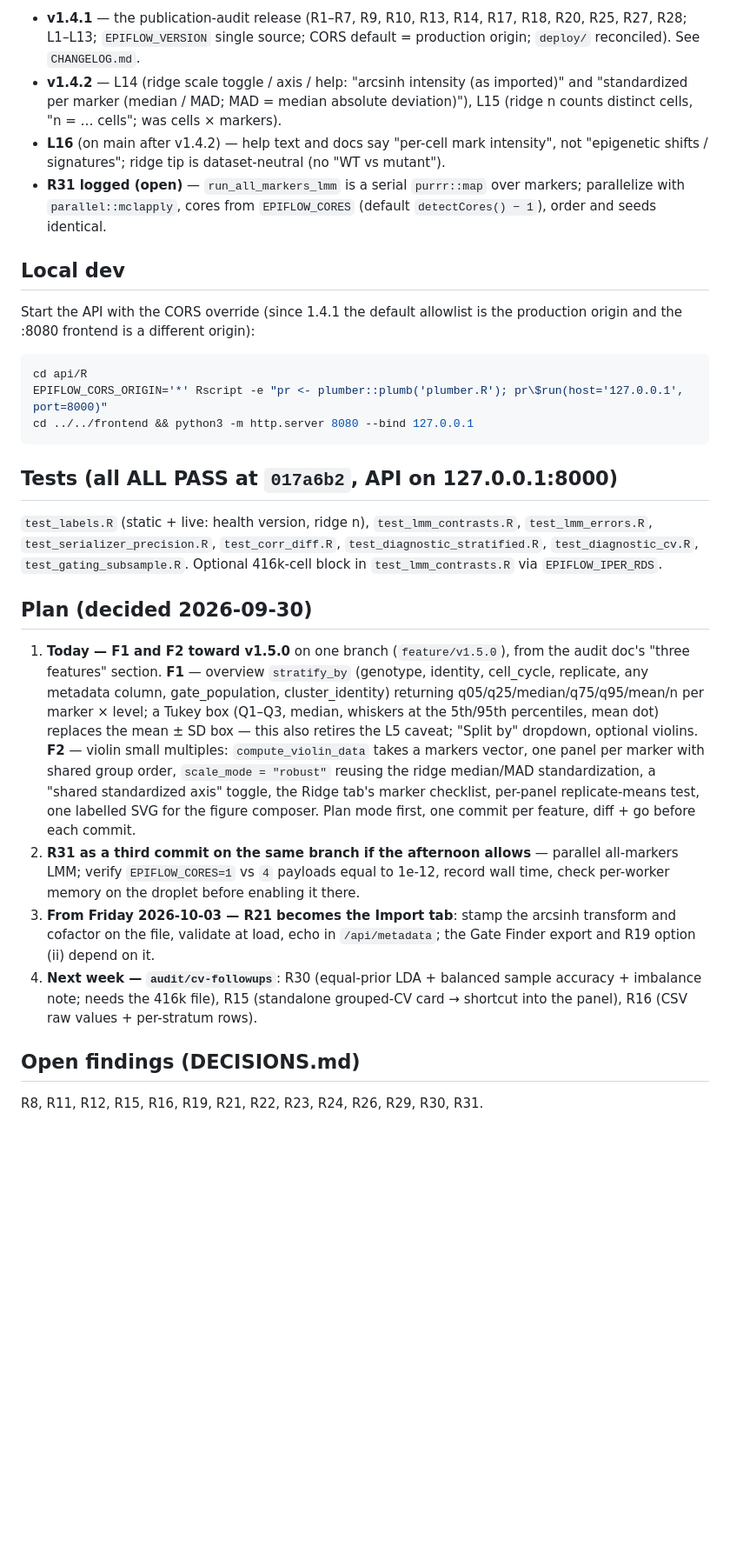
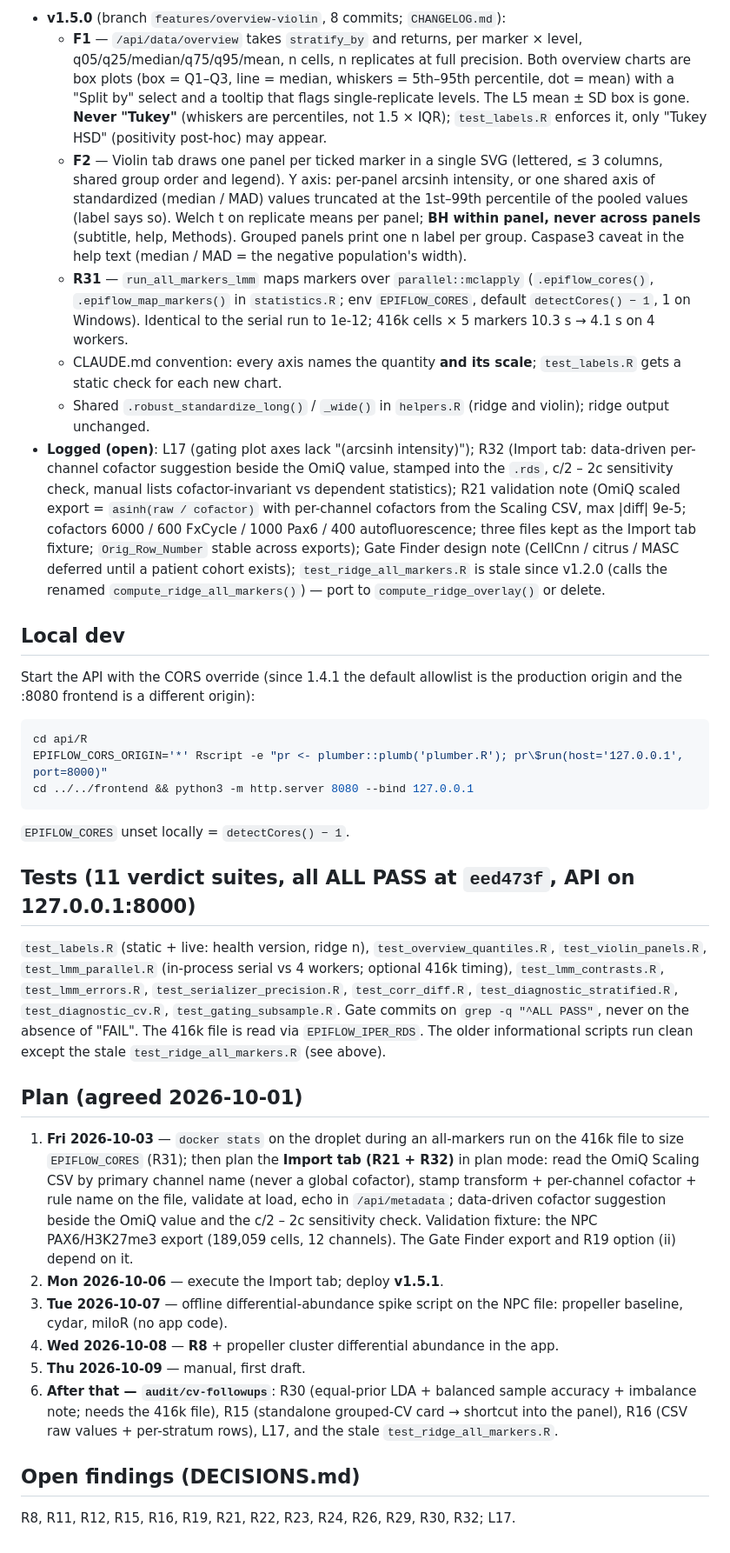
Before and after one commit to SerranoLab/epiflow-d3, a Markdown page: HANDOFF.md, the part around one of its changes. Shown at 87% size. Rendered like a GitHub page; blank space fills up the shorter version.

Commit message:
docs: session handoff 2026-10-01 (v1.5.0 deployed)
Co-Authored-By: Claude Fable 5.1 <noreply@anthropic.com>

````diff
--- a/HANDOFF.md
+++ b/HANDOFF.md
@@ -17,15 +25,37 @@
 
-- **v1.4.1** — the publication-audit release (R1–R7, R9, R10, R13, R14, R17, R18,
-  R20, R25, R27, R28; L1–L13; `EPIFLOW_VERSION` single source; CORS default =
-  production origin; `deploy/` reconciled). See `CHANGELOG.md`.
-- **v1.4.2** — L14 (ridge scale toggle / axis / help: "arcsinh intensity (as
-  imported)" and "standardized per marker (median / MAD; MAD = median absolute
-  deviation)"), L15 (ridge n counts distinct cells, "n = … cells"; was cells × markers).
-- **L16** (on main after v1.4.2) — help text and docs say "per-cell mark intensity",
-  not "epigenetic shifts / signatures"; ridge tip is dataset-neutral (no "WT vs mutant").
-- **R31 logged (open)** — `run_all_markers_lmm` is a serial `purrr::map` over markers;
-  parallelize with `parallel::mclapply`, cores from `EPIFLOW_CORES` (default
-  `detectCores() − 1`), order and seeds identical.
+- **v1.5.0** (branch `features/overview-violin`, 8 commits; `CHANGELOG.md`):
+  - **F1** — `/api/data/overview` takes `stratify_by` and returns, per marker ×
+    level, q05/q25/median/q75/q95/mean, n cells, n replicates at full precision.
+    Both overview charts are box plots (box = Q1–Q3, line = median, whiskers =
+    5th–95th percentile, dot = mean) with a "Split by" select and a tooltip that
+    flags single-replicate levels. The L5 mean ± SD box is gone. **Never "Tukey"**
+    (whiskers are percentiles, not 1.5 × IQR); `test_labels.R` enforces it, only
+    "Tukey HSD" (positivity post-hoc) may appear.
+  - **F2** — Violin tab draws one panel per ticked marker in a single SVG (lettered,
+    ≤ 3 columns, shared group order and legend). Y axis: per-panel arcsinh
+    intensity, or one shared axis of standardized (median / MAD) values truncated
+    at the 1st–99th percentile of the pooled values (label says so). Welch t on
+    replicate means per panel; **BH within panel, never across panels** (subtitle,
+    help, Methods). Grouped panels print one n label per group. Caspase3 caveat in
+    the help text (median / MAD = the negative population's width).
+  - **R31** — `run_all_markers_lmm` maps markers over `parallel::mclapply`
+    (`.epiflow_cores()`, `.epiflow_map_markers()` in `statistics.R`; env
+    `EPIFLOW_CORES`, default `detectCores() − 1`, 1 on Windows). Identical to the
+    serial run to 1e-12; 416k cells × 5 markers 10.3 s → 4.1 s on 4 workers.
+  - CLAUDE.md convention: every axis names the quantity **and its scale**;
+    `test_labels.R` gets a static check for each new chart.
+  - Shared `.robust_standardize_long()` / `_wide()` in `helpers.R` (ridge and
+    violin); ridge output unchanged.
+- **Logged (open)**: L17 (gating plot axes lack "(arcsinh intensity)"); R32 (Import
+  tab: data-driven per-channel cofactor suggestion beside the OmiQ value, stamped
+  into the `.rds`, c/2 – 2c sensitivity check, manual lists cofactor-invariant vs
+  dependent statistics); R21 validation note (OmiQ scaled export = `asinh(raw /
+  cofactor)` with per-channel cofactors from the Scaling CSV, max |diff| 9e-5;
+  cofactors 6000 / 600 FxCycle / 1000 Pax6 / 400 autofluorescence; three files kept
+  as the Import tab fixture; `Orig_Row_Number` stable across exports); Gate Finder
+  design note (CellCnn / citrus / MASC deferred until a patient cohort exists);
+  `test_ridge_all_markers.R` is stale since v1.2.0 (calls the renamed
+  `compute_ridge_all_markers()`) — port to `compute_ridge_overlay()` or delete.
 
 ## Local dev
 
@@ -36,38 +66,39 @@ cd api/R
 EPIFLOW_CORS_ORIGIN='*' Rscript -e "pr <- plumber::plumb('plumber.R'); pr\$run(host='127.0.0.1', port=8000)"
 cd ../../frontend && python3 -m http.server 8080 --bind 127.0.0.1
 ```
+`EPIFLOW_CORES` unset locally = `detectCores() − 1`.
 
-## Tests (all ALL PASS at `017a6b2`, API on 127.0.0.1:8000)
+## Tests (11 verdict suites, all ALL PASS at `eed473f`, API on 127.0.0.1:8000)
 
-`test_labels.R` (static + live: health version, ridge n), `test_lmm_contrasts.R`,
-`test_lmm_errors.R`, `test_serializer_precision.R`, `test_corr_diff.R`,
-`test_diagnostic_stratified.R`, `test_diagnostic_cv.R`, `test_gating_subsample.R`.
-Optional 416k-cell block in `test_lmm_contrasts.R` via `EPIFLOW_IPER_RDS`.
+`test_labels.R` (static + live: health version, ridge n), `test_overview_quantiles.R`,
+`test_violin_panels.R`, `test_lmm_parallel.R` (in-process serial vs 4 workers;
+optional 416k timing), `test_lmm_contrasts.R`, `test_lmm_errors.R`,
+`test_serializer_precision.R`, `test_corr_diff.R`, `test_diagnostic_stratified.R`,
+`test_diagnostic_cv.R`, `test_gating_subsample.R`. Gate commits on
+`grep -q "^ALL PASS"`, never on the absence of "FAIL". The 416k file is read via
+`EPIFLOW_IPER_RDS`. The older informational scripts run clean except the stale
+`test_ridge_all_markers.R` (see above).
 
-## Plan (decided 2026-09-30)
+## Plan (agreed 2026-10-01)
 
-1. **Today — F1 and F2 toward v1.5.0** on one branch (`feature/v1.5.0`), from the
-   audit doc's "three features" section. **F1** — overview `stratify_by` (genotype,
-   identity, cell_cycle, replicate, any metadata column, gate_population,
-   cluster_identity) returning q05/q25/median/q75/q95/mean/n per marker × level; a
-   Tukey box (Q1–Q3, median, whiskers at the 5th/95th percentiles, mean dot) replaces
-   the mean ± SD box — this also retires the L5 caveat; "Split by" dropdown, optional
-   violins. **F2** — violin small multiples: `compute_violin_data` takes a markers
-   vector, one panel per marker with shared group order, `scale_mode = "robust"`
-   reusing the ridge median/MAD standardization, a "shared standardized axis" toggle,
-   the Ridge tab's marker checklist, per-panel replicate-means test, one labelled SVG
-   for the figure composer. Plan mode first, one commit per feature, diff + go before
-   each commit.
-2. **R31 as a third commit on the same branch if the afternoon allows** — parallel
-   all-markers LMM; verify `EPIFLOW_CORES=1` vs `4` payloads equal to 1e-12, record
-   wall time, check per-worker memory on the droplet before enabling it there.
-3. **From Friday 2026-10-03 — R21 becomes the Import tab**: stamp the arcsinh
-   transform and cofactor on the file, validate at load, echo in `/api/metadata`;
-   the Gate Finder export and R19 option (ii) depend on it.
-4. **Next week — `audit/cv-followups`**: R30 (equal-prior LDA + balanced sample
+1. **Fri 2026-10-03** — `docker stats` on the droplet during an all-markers run on
+   the 416k file to size `EPIFLOW_CORES` (R31); then plan the **Import tab (R21 +
+   R32)** in plan mode: read the OmiQ Scaling CSV by primary channel name (never a
+   global cofactor), stamp transform + per-channel cofactor + rule name on the file,
+   validate at load, echo in `/api/metadata`; data-driven cofactor suggestion beside
+   the OmiQ value and the c/2 – 2c sensitivity check. Validation fixture: the NPC
+   PAX6/H3K27me3 export (189,059 cells, 12 channels). The Gate Finder export and
+   R19 option (ii) depend on it.
+2. **Mon 2026-10-06** — execute the Import tab; deploy **v1.5.1**.
+3. **Tue 2026-10-07** — offline differential-abundance spike script on the NPC file:
+   propeller baseline, cydar, miloR (no app code).
+4. **Wed 2026-10-08** — **R8** + propeller cluster differential abundance in the app.
+5. **Thu 2026-10-09** — manual, first draft.
+6. **After that — `audit/cv-followups`**: R30 (equal-prior LDA + balanced sample
    accuracy + imbalance note; needs the 416k file), R15 (standalone grouped-CV card
-   → shortcut into the panel), R16 (CSV raw values + per-stratum rows).
+   → shortcut into the panel), R16 (CSV raw values + per-stratum rows), L17, and
+   the stale `test_ridge_all_markers.R`.
 
 ## Open findings (DECISIONS.md)
 
-R8, R11, R12, R15, R16, R19, R21, R22, R23, R24, R26, R29, R30, R31.
+R8, R11, R12, R15, R16, R19, R21, R22, R23, R24, R26, R29, R30, R32; L17.
````
Also changed, not shown: other parts of HANDOFF.md (+20 -12 lines).
